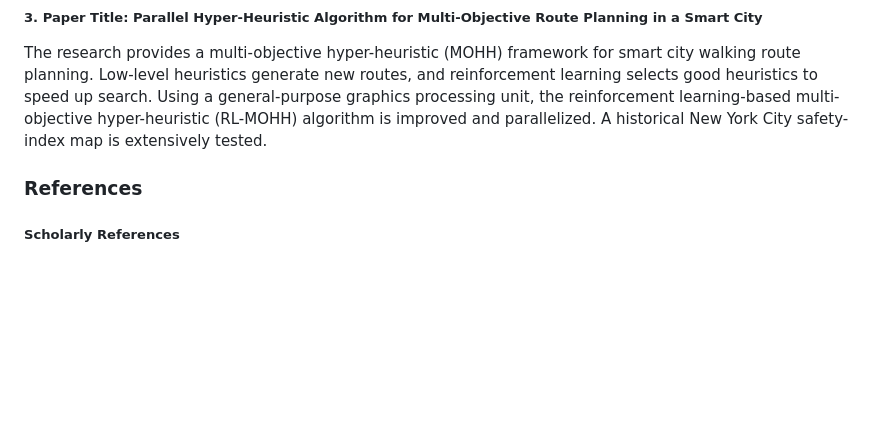
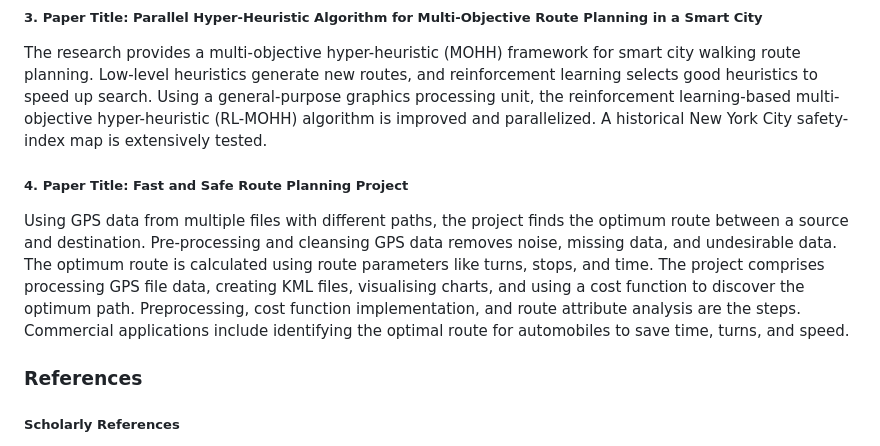
Before and after one commit to bholebaba0135/Destiny-Defined_TARP, a Markdown page: README.md, the part around the change. Drawn GitHub-style; blank space fills up the shorter version.

```diff
--- a/README.md
+++ b/README.md
@@ -195,6 +195,9 @@ The approach discretizes the geographical region hierarchically into grids, land
 ##### 3. Paper Title: Parallel Hyper-Heuristic Algorithm for Multi-Objective Route Planning in a Smart City
 The research provides a multi-objective hyper-heuristic (MOHH) framework for smart city walking route planning. Low-level heuristics generate new routes, and reinforcement learning selects good heuristics to speed up search. Using a general-purpose graphics processing unit, the reinforcement learning-based multi-objective hyper-heuristic (RL-MOHH) algorithm is improved and parallelized. A historical New York City safety-index map is extensively tested.
 
+##### 4. Paper Title: Fast and Safe Route Planning Project
+Using GPS data from multiple files with different paths, the project finds the optimum route between a source and destination. Pre-processing and cleansing GPS data removes noise, missing data, and undesirable data. The optimum route is calculated using route parameters like turns, stops, and time. The project comprises processing GPS file data, creating KML files, visualising charts, and using a cost function to discover the optimum path. Preprocessing, cost function implementation, and route attribute analysis are the steps. Commercial applications include identifying the optimal route for automobiles to save time, turns, and speed.
+
 ### References
 
 ##### Scholarly References
```
